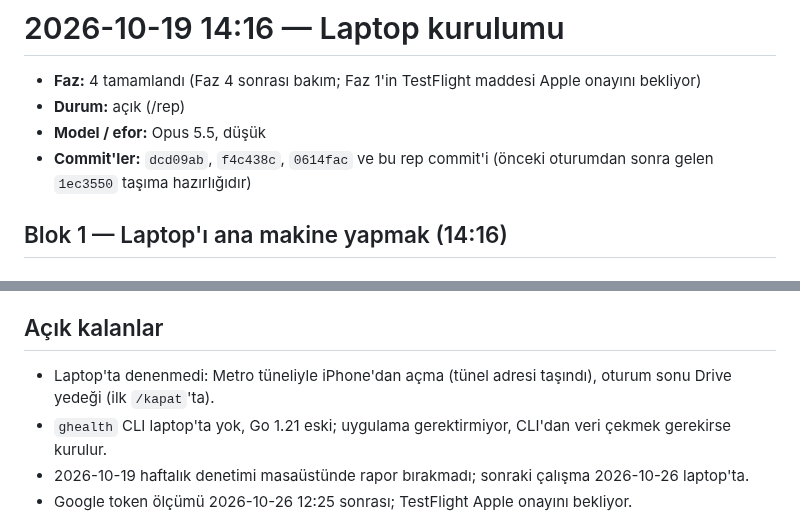
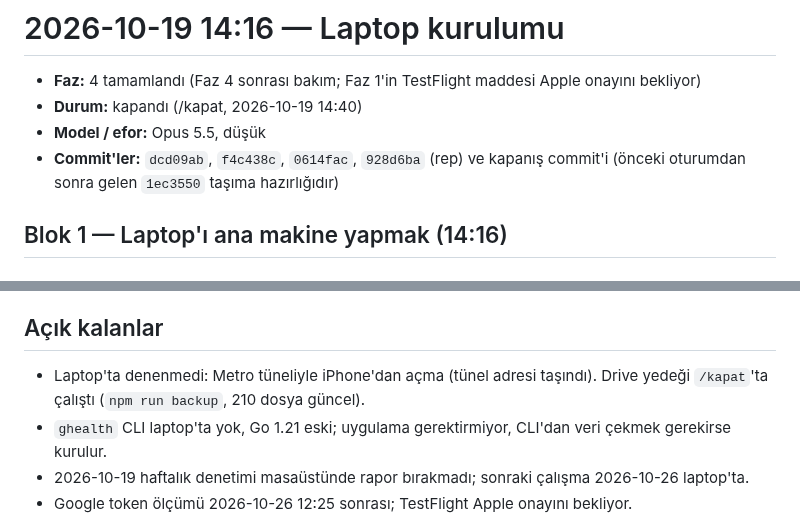
Before and after one commit to emir-eid/hooplab, a Markdown page: docs/sessions/2026-10-19-1416-laptop-kurulumu.md, 2 parts joined by grey strips. Rendered like a GitHub page.

Commit message:
[F4] oturum: laptop ana makine oldu ve kuruldu (check, e2e, setup:check, pgTAP yeşil; görevler laptop'ta); Drive yedeği laptop'ta çalıştı; rapor kapandı
Co-Authored-By: Claude Opus 5.5 <noreply@anthropic.com>

```diff
--- a/docs/sessions/2026-10-19-1416-laptop-kurulumu.md
+++ b/docs/sessions/2026-10-19-1416-laptop-kurulumu.md
@@ -1,9 +1,9 @@
 # 2026-10-19 14:16 — Laptop kurulumu
 
 - **Faz:** 4 tamamlandı (Faz 4 sonrası bakım; Faz 1'in TestFlight maddesi Apple onayını bekliyor)
-- **Durum:** açık (/rep)
+- **Durum:** kapandı (/kapat, 2026-10-19 14:40)
 - **Model / efor:** Opus 5.5, düşük
-- **Commit'ler:** `dcd09ab`, `f4c438c`, `0614fac` ve bu rep commit'i (önceki oturumdan sonra gelen `1ec3550` taşıma hazırlığıdır)
+- **Commit'ler:** `dcd09ab`, `f4c438c`, `0614fac`, `928d6ba` (rep) ve kapanış commit'i (önceki oturumdan sonra gelen `1ec3550` taşıma hazırlığıdır)
 
 ## Blok 1 — Laptop'ı ana makine yapmak (14:16)
 
@@ -36,7 +36,7 @@ Ana makine masaüstünden laptop'a geçti (yurtdışı). [SETUP](../SETUP.md) ve
 - LESSONS "Windows": Playwright ders maddesi laptop'ta da ölçüldü; ffmpeg ve winldd yolları eklendi.
 
 ## Açık kalanlar
-- Laptop'ta denenmedi: Metro tüneliyle iPhone'dan açma (tünel adresi taşındı), oturum sonu Drive yedeği (ilk `/kapat`'ta).
+- Laptop'ta denenmedi: Metro tüneliyle iPhone'dan açma (tünel adresi taşındı). Drive yedeği `/kapat`'ta çalıştı (`npm run backup`, 210 dosya güncel).
 - `ghealth` CLI laptop'ta yok, Go 1.21 eski; uygulama gerektirmiyor, CLI'dan veri çekmek gerekirse kurulur.
 - 2026-10-19 haftalık denetimi masaüstünde rapor bırakmadı; sonraki çalışma 2026-10-26 laptop'ta.
 - Google token ölçümü 2026-10-26 12:25 sonrası; TestFlight Apple onayını bekliyor.
```
Also changed, not shown: docs/STATE.md (+2 -2 lines).
